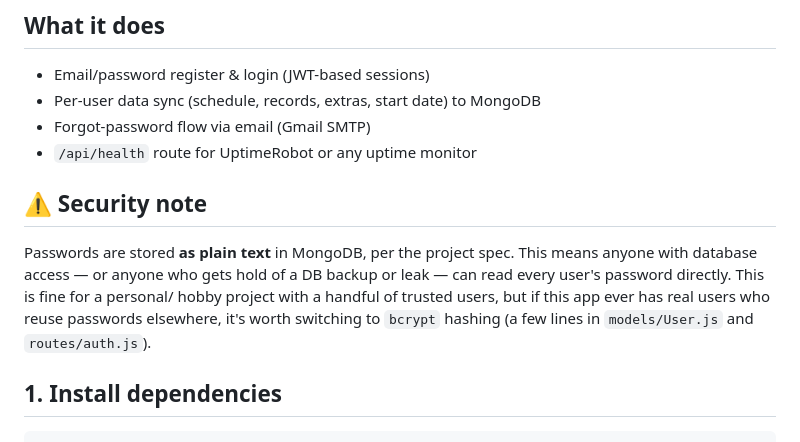
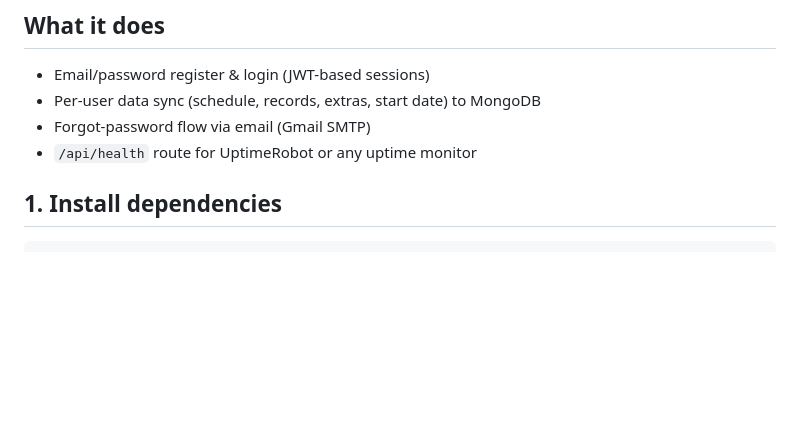
Before and after one commit to Bikash-svg/atdns-marker, a Markdown page: attendance-backend/README.md, the part around the change. GitHub-like rendering; blank space fills up the shorter version.

````diff
--- a/attendance-backend/README.md
+++ b/attendance-backend/README.md
@@ -8,13 +8,6 @@ Express + MongoDB backend for the Attendance Calculator web app.
 - Forgot-password flow via email (Gmail SMTP)
 - `/api/health` route for UptimeRobot or any uptime monitor
 
-## ⚠️ Security note
-Passwords are stored **as plain text** in MongoDB, per the project spec. This
-means anyone with database access — or anyone who gets hold of a DB backup or
-leak — can read every user's password directly. This is fine for a personal/
-hobby project with a handful of trusted users, but if this app ever has real
-users who reuse passwords elsewhere, it's worth switching to `bcrypt` hashing
-(a few lines in `models/User.js` and `routes/auth.js`).
 
 ## 1. Install dependencies
 ```bash
````
